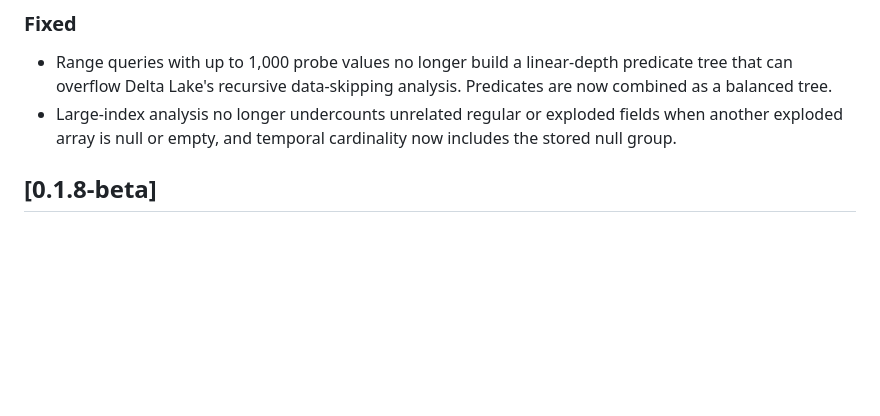
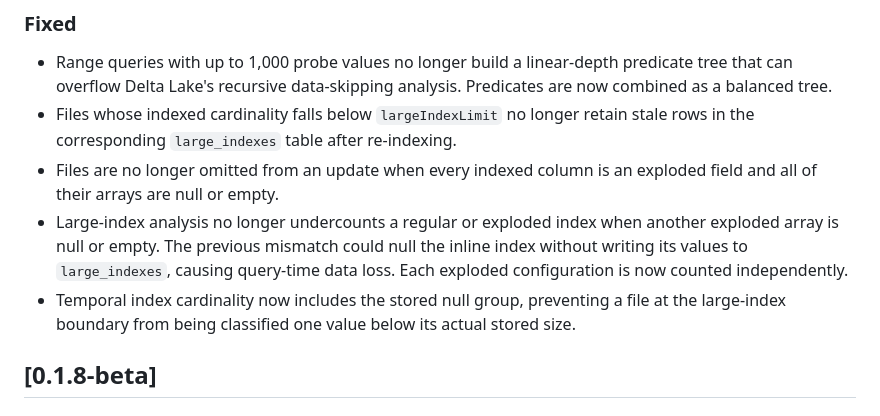
Before and after one commit to cjfravel-dev/ariadne, a Markdown page: CHANGELOG.md, the part around the change. GitHub-like rendering; blank space fills up the shorter version.

Commit message:
docs: complete 0.1.9-beta changelog
Co-authored-by: Copilot <223556219+Copilot@users.noreply.github.com>

```diff
--- a/CHANGELOG.md
+++ b/CHANGELOG.md
@@ -30,8 +30,15 @@ All notable changes to this project are documented here. The format is based on
 
 - Range queries with up to 1,000 probe values no longer build a linear-depth predicate tree that can overflow Delta
   Lake's recursive data-skipping analysis. Predicates are now combined as a balanced tree.
-- Large-index analysis no longer undercounts unrelated regular or exploded fields when another exploded array is null
-  or empty, and temporal cardinality now includes the stored null group.
+- Files whose indexed cardinality falls below `largeIndexLimit` no longer retain stale rows in the corresponding
+  `large_indexes` table after re-indexing.
+- Files are no longer omitted from an update when every indexed column is an exploded field and all of their arrays are
+  null or empty.
+- Large-index analysis no longer undercounts a regular or exploded index when another exploded array is null or empty.
+  The previous mismatch could null the inline index without writing its values to `large_indexes`, causing query-time
+  data loss. Each exploded configuration is now counted independently.
+- Temporal index cardinality now includes the stored null group, preventing a file at the large-index boundary from
+  being classified one value below its actual stored size.
 
 ## [0.1.8-beta]
 
```
